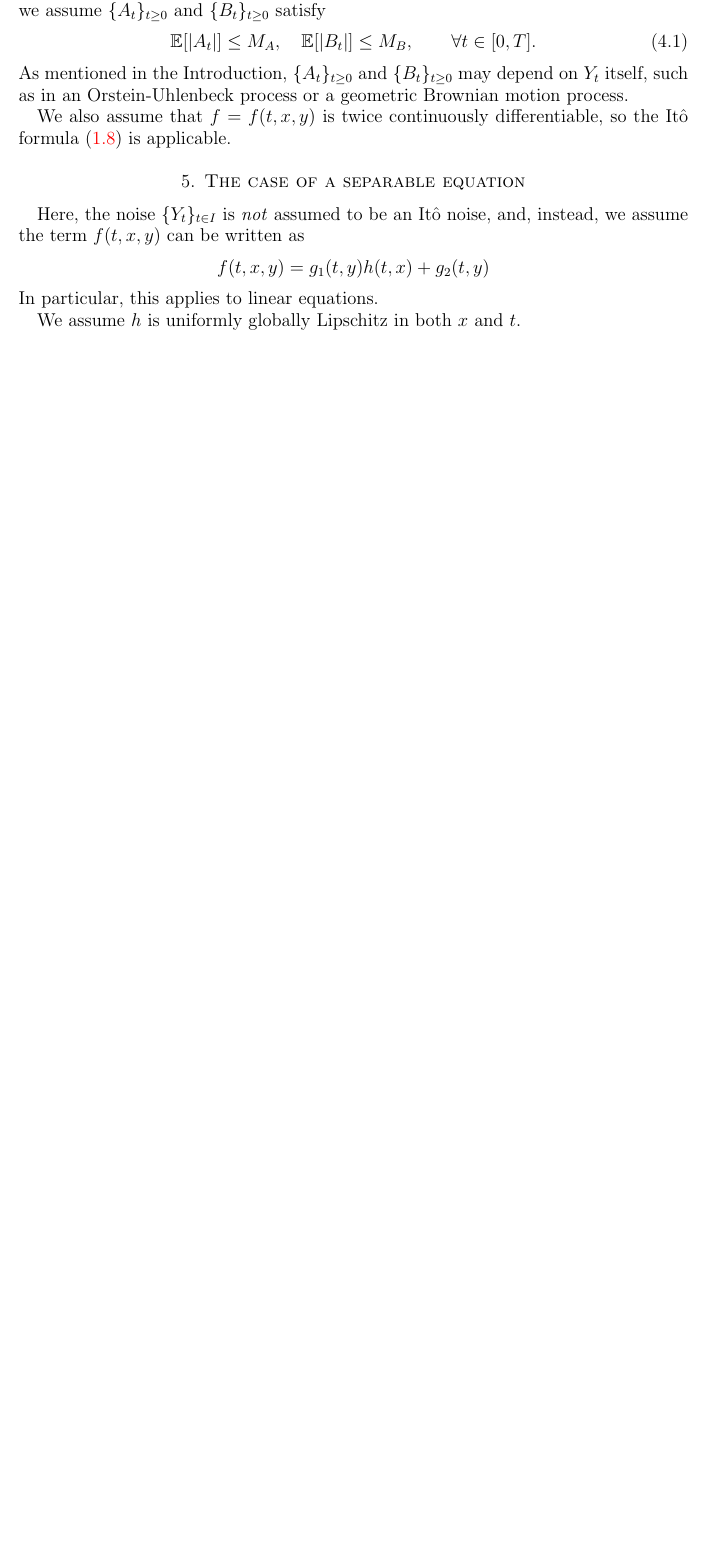
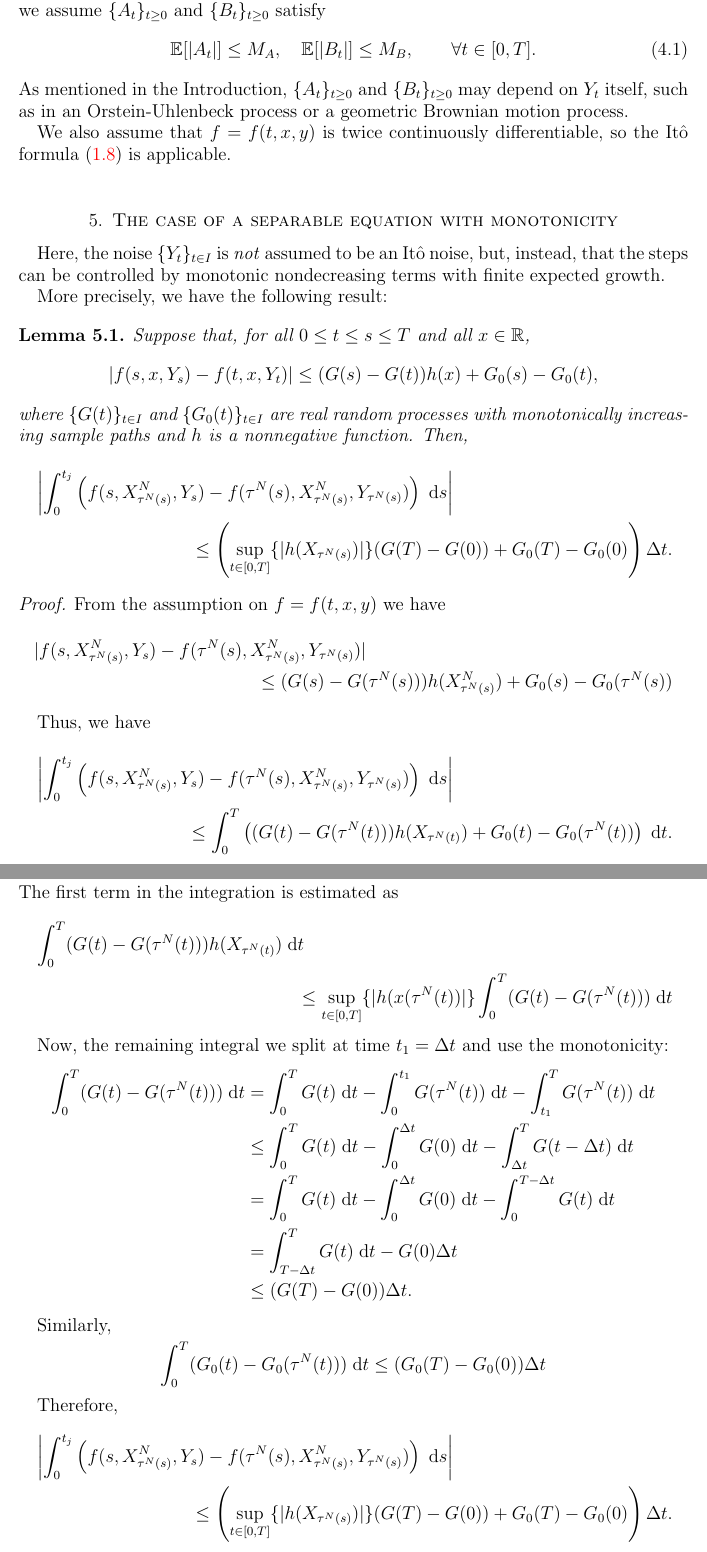
Before and after one commit to rmsrosa/rode_convergence_euler, a LaTeX paper (src/rode_conv_em.tex): part of page 7 of 18 before the commit and two parts of pages 7 and 8 of 20 after it, the two joined at a grey line, cut so that both start at the same text, the shorter picture padded with empty space. Compiled offline with pdfLaTeX.

Commit message:
convergence with that monotonic bound

```diff
--- a/src/rode_conv_em.tex
+++ b/src/rode_conv_em.tex
@@ -443,12 +443,57 @@ As mentioned in the Introduction, $\{A_t\}_{t \geq 0}$ and $\{B_t\}_{t \geq 0}$
 
 We also assume that $f=f(t, x, y)$ is twice continuously differentiable, so the It\^o formula \eqref{itoformula} is applicable.
 
-\section{The case of a separable equation}
+\section{The case of a separable equation with monotonicity}
 
-Here, the noise $\{Y_t\}_{t\in I}$ is \emph{not} assumed to be an It\^o noise, and, instead, we assume the term $f(t, x, y)$ can be written as
-$$
-    f(t, x, y) = g_1(t, y)h(t, x) + g_2(t, y)
-$$
-In particular, this applies to linear equations.
+Here, the noise $\{Y_t\}_{t\in I}$ is \emph{not} assumed to be an It\^o noise, but, instead, that the steps can be controlled by monotonic nondecreasing terms with finite expected growth.
 
-We assume $h$ is uniformly globally Lipschitz in both $x$ and $t$.
+More precisely, we have the following result:
+\begin{lem}
+    Suppose that, for all $0 \leq t \leq s \leq T$ and all $x\in \mathbb{R}$,
+    \[
+        |f(s, x, Y_s) - f(t, x, Y_t)| \leq (G(s) - G(t)) h(x) + G_0(s) - G_0(t),
+    \]
+    where $\{G(t)\}_{t\in I}$ and $\{G_0(t)\}_{t\in I}$ are real random processes with monotonically increasing sample paths and $h$ is a nonnegative function. Then,
+    \begin{multline*}
+        \left|\int_0^{t_j} \left( f(s, X_{\tau^N(s)}^N, Y_s) - f(\tau^N(s), X_{\tau^N(s)}^N, Y_{\tau^N(s)}) \right)\;\mathrm{d}s\right| \\
+         \leq \left(\sup_{t\in [0, T]}\{|h(X_{\tau^N(s)})|\}(G(T) - G(0)) + G_0(T) - G_0(0) \right)\Delta t.
+    \end{multline*}
+\end{lem}
+
+\begin{proof}
+    From the assumption on $f=f(t, x, y)$ we have
+    \begin{multline*}
+        |f(s, X_{\tau^N(s)}^N, Y_s) - f(\tau^N(s), X_{\tau^N(s)}^N, Y_{\tau^N(s)})| \\
+        \leq (G(s) - G(\tau^N(s)))h(X_{\tau^N(s)}^N) + G_0(s) - G_0(\tau^N(s))
+    \end{multline*}
+
+    Thus, we have
+    \begin{multline*}
+        \left|\int_0^{t_j} \left( f(s, X_{\tau^N(s)}^N, Y_s) - f(\tau^N(s), X_{\tau^N(s)}^N, Y_{\tau^N(s)}) \right)\;\mathrm{d}s\right| \\
+         \leq \int_0^T \left((G(t) - G(\tau^N(t)))h(X_{\tau^N(t)}) + G_0(t) - G_0(\tau^N(t))\right)\;\mathrm{d}t.
+    \end{multline*}
+    The first term in the integration is estimated as
+    \begin{multline*}
+        \int_0^T (G(t) - G(\tau^N(t)))h(X_{\tau^N(t)})\;\mathrm{d}t \\
+        \leq \sup_{t\in [0, T]}\{|h(x(\tau^N(t))|\} \int_0^T (G(t) - G(\tau^N(t)))\;\mathrm{d}t
+    \end{multline*}
+
+    Now, the remaining integral we split at time $t_1 = \Delta t$ and use the monotonicity:
+    \begin{align*}
+        \int_0^T (G(t) - G(\tau^N(t)))\;\mathrm{d}t & = \int_0^T G(t) \;\mathrm{d}t - \int_0^{t_1} G(\tau^N(t))\;\mathrm{d}t - \int_{t_1}^T G(\tau^N(t))\;\mathrm{d}t \\
+        & \leq \int_0^T G(t) \;\mathrm{d}t - \int_0^{\Delta t} G(0)\;\mathrm{d}t - \int_{\Delta t}^T G(t-\Delta t)\;\mathrm{d}t \\
+        & = \int_0^T G(t) \;\mathrm{d}t - \int_0^{\Delta t} G(0)\;\mathrm{d}t - \int_{0}^{T-\Delta t} G(t)\;\mathrm{d}t \\
+        & = \int_{T-\Delta t}^T G(t) \;\mathrm{d}t - G(0)\Delta t \\
+        & \leq (G(T) - G(0))\Delta t.
+    \end{align*}
+
+    Similarly,
+    \[
+        \int_0^T (G_0(t) - G_0(\tau^N(t)))\;\mathrm{d}t \leq (G_0(T) - G_0(0))\Delta t
+    \]
+
+    Therefore,
+    \begin{multline*}
+        \left|\int_0^{t_j} \left( f(s, X_{\tau^N(s)}^N, Y_s) - f(\tau^N(s), X_{\tau^N(s)}^N, Y_{\tau^N(s)}) \right)\;\mathrm{d}s\right| \\
+         \leq \left(\sup_{t\in [0, T]}\{|h(X_{\tau^N(s)})|\}(G(T) - G(0)) + G_0(T) - G_0(0) \right)\Delta t.
+    \end{multline*}
```
Also changed, not shown: src/rode_conv_em.pdf, src/rode_conv_em.tex (19 more changed lines).
